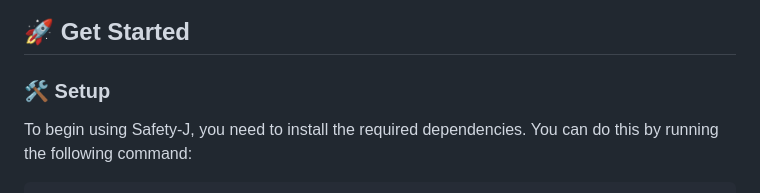
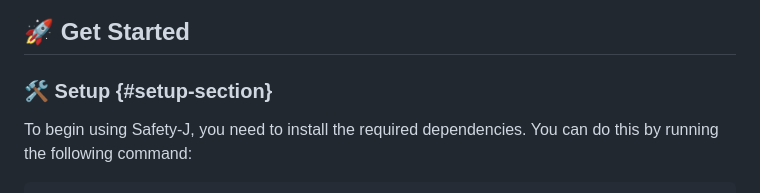
Before and after one commit to GAIR-NLP/Safety-J, a Markdown page: README.md, the part around the change printed below. GitHub-like rendering.

````diff
--- a/README.md
+++ b/README.md
@@ -50,7 +50,7 @@ For the meta evaluation task, we assess models at both the critique level (Macro
 
 ## 🚀 Get Started
 
-### 🛠️ Setup
+### 🛠️ Setup {#setup-section}
 To begin using Safety-J, you need to install the required dependencies. You can do this by running the following command:
 ```bash
 git clone https://github.com/GAIR-NLP/Safety-J.git
````
Also changed, not shown: other parts of README.md (+1 -1 lines).
